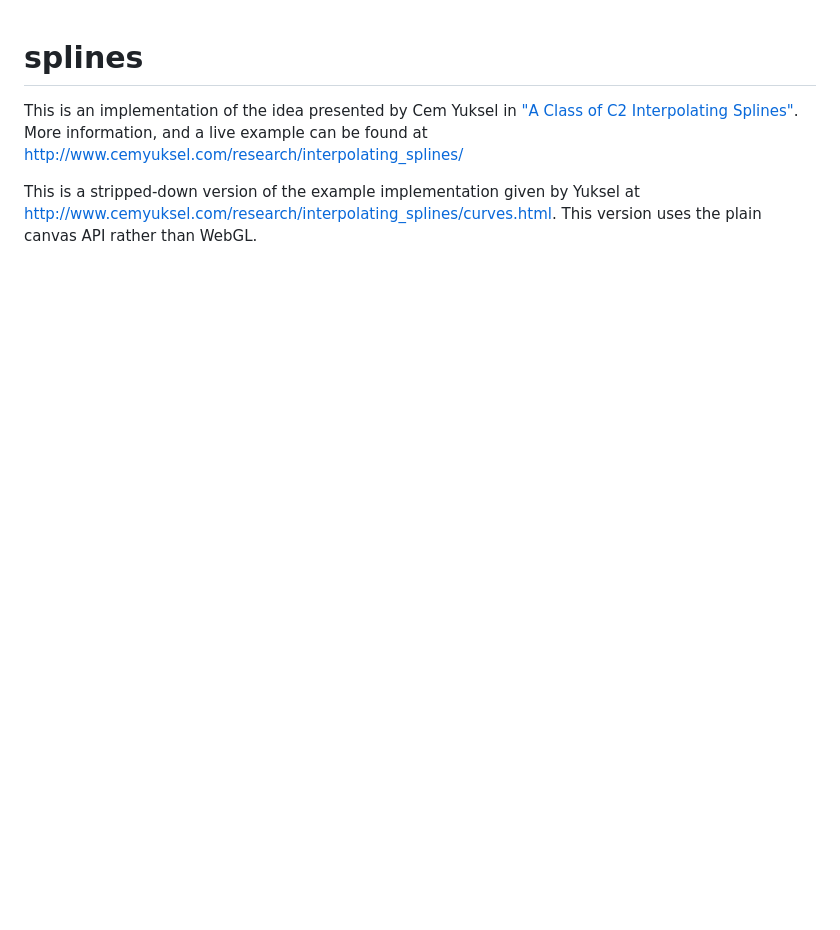
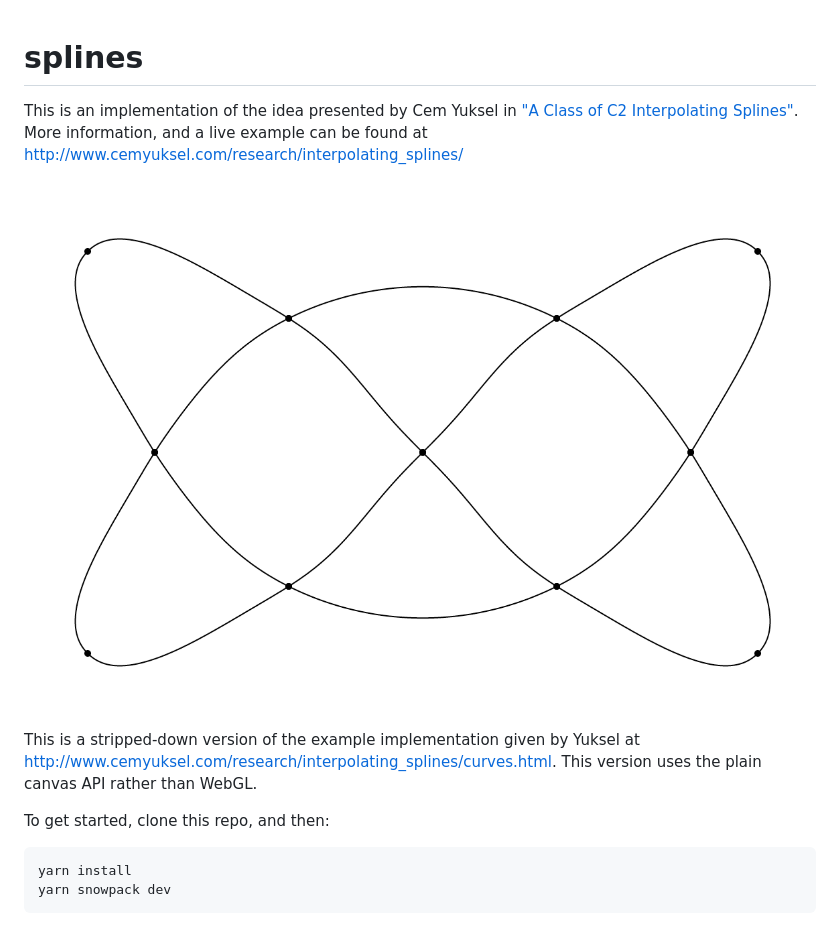
Before and after one commit to ensconced/splines, a Markdown page: README.md, the part around the change. Rendered like a GitHub page; pictures changed too: knot.png (added); blank space fills up the shorter version.

Commit message:
add example

````diff
--- a/README.md
+++ b/README.md
@@ -3,4 +3,13 @@
 This is an implementation of the idea presented by Cem Yuksel in ["A Class of C2 Interpolating Splines"](https://dl.acm.org/doi/10.1145/3400301).
 More information, and a live example can be found at http://www.cemyuksel.com/research/interpolating_splines/
 
+![example](knot.png)
+
 This is a stripped-down version of the example implementation given by Yuksel at http://www.cemyuksel.com/research/interpolating_splines/curves.html. This version uses the plain canvas API rather than WebGL.
+
+To get started, clone this repo, and then:
+
+```
+yarn install
+yarn snowpack dev
+```
````
Also changed, not shown: 1 other file.
